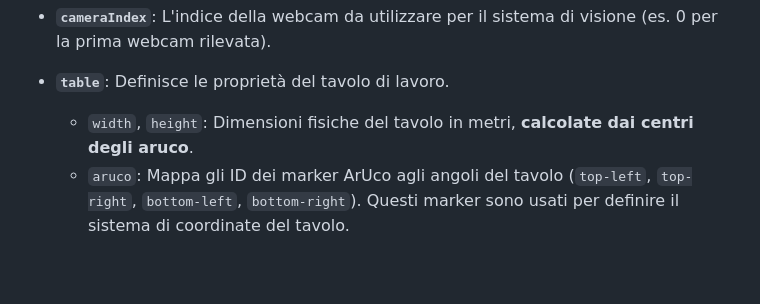
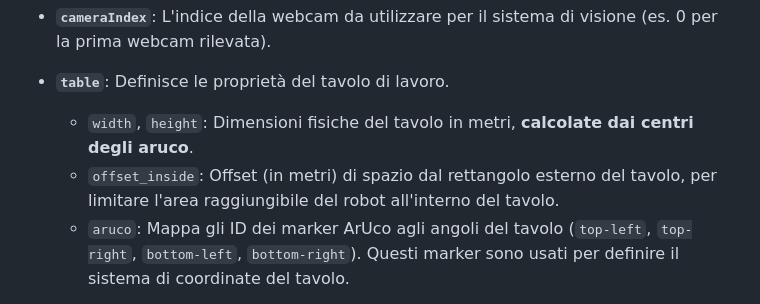
Before and after one commit to EmaMaker/ifab, a Markdown page: README.md, the part around the change. Drawn GitHub-style; blank space fills up the shorter version.

Commit message:
feat: add offset_inside property to table configuration in README

```diff
--- a/README.md
+++ b/README.md
@@ -64,6 +64,7 @@ Il file `config.json` contiene tutte le impostazioni specifiche dell'installazio
 -   **`cameraIndex`**: L'indice della webcam da utilizzare per il sistema di visione (es. 0 per la prima webcam rilevata).
 -   **`table`**: Definisce le proprietà del tavolo di lavoro.
     -   `width`, `height`: Dimensioni fisiche del tavolo in metri, **calcolate dai centri degli aruco**.
+    -   `offset_inside`: Offset (in metri) di spazio dal rettangolo esterno del tavolo, per limitare l'area raggiungibile del robot all'interno del tavolo.
     -   `aruco`: Mappa gli ID dei marker ArUco agli angoli del tavolo (`top-left`, `top-right`, `bottom-left`, `bottom-right`). Questi marker sono usati per definire il sistema di coordinate del tavolo.
 -   **`robot`**: Configurazione specifica del robot.
     -   `client_addr`, `client_port`: Indirizzo IP e porta per comunicare con il controller del robot.
```
